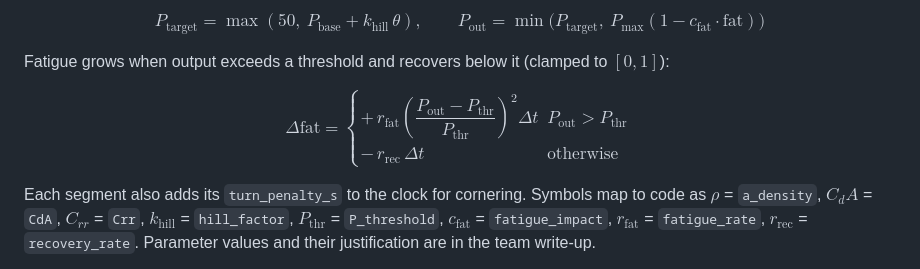
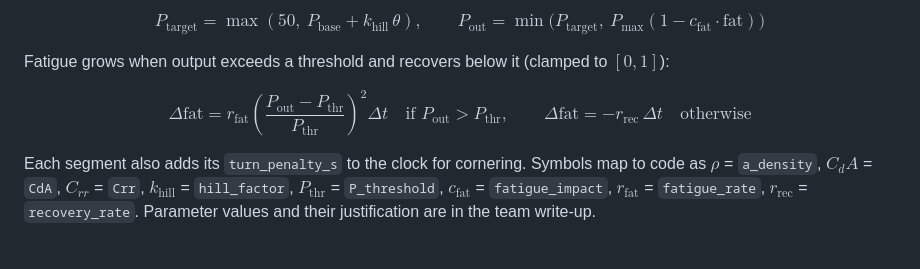
Before and after one commit to wochaotom/Cyclist-Emulator, a Markdown page: README.md, the part around the change. GitHub-like rendering.

Commit message:
README: rewrite fatigue equation as a single line (the cases row break wasn't rendering); same two branches, explicit if/otherwise

```diff
--- a/README.md
+++ b/README.md
@@ -34,7 +34,7 @@ $$P_\text{target} = \max(50,\ P_\text{base} + k_\text{hill}\,\theta), \qquad P_\
 
 Fatigue grows when output exceeds a threshold and recovers below it (clamped to $[0,1]$):
 
-$$\Delta\text{fat} = \begin{cases} +\,r_\text{fat}\left(\dfrac{P_\text{out}-P_\text{thr}}{P_\text{thr}}\right)^2 \Delta t & P_\text{out} > P_\text{thr} \\ -\,r_\text{rec}\,\Delta t & \text{otherwise} \end{cases}$$
+$$\Delta\text{fat} = r_\text{fat}\left(\frac{P_\text{out}-P_\text{thr}}{P_\text{thr}}\right)^2 \Delta t \quad \text{if } P_\text{out} > P_\text{thr}, \qquad \Delta\text{fat} = -r_\text{rec}\,\Delta t \quad \text{otherwise}$$
 
 Each segment also adds its `turn_penalty_s` to the clock for cornering. Symbols map to code as $\rho$ = `a_density`, $C_dA$ = `CdA`, $C_{rr}$ = `Crr`, $k_\text{hill}$ = `hill_factor`, $P_\text{thr}$ = `P_threshold`, $c_\text{fat}$ = `fatigue_impact`, $r_\text{fat}$ = `fatigue_rate`, $r_\text{rec}$ = `recovery_rate`. Parameter values and their justification are in the team write-up.
 
```
